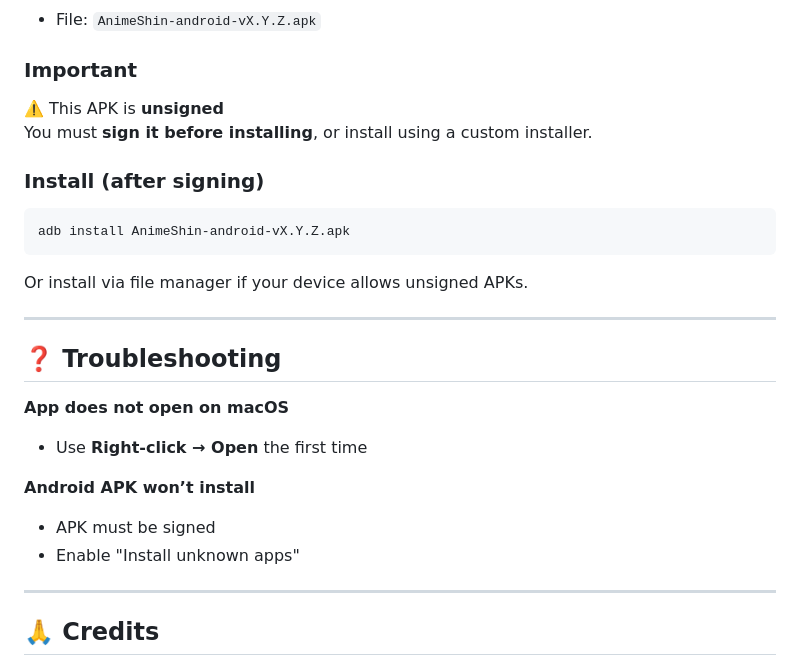
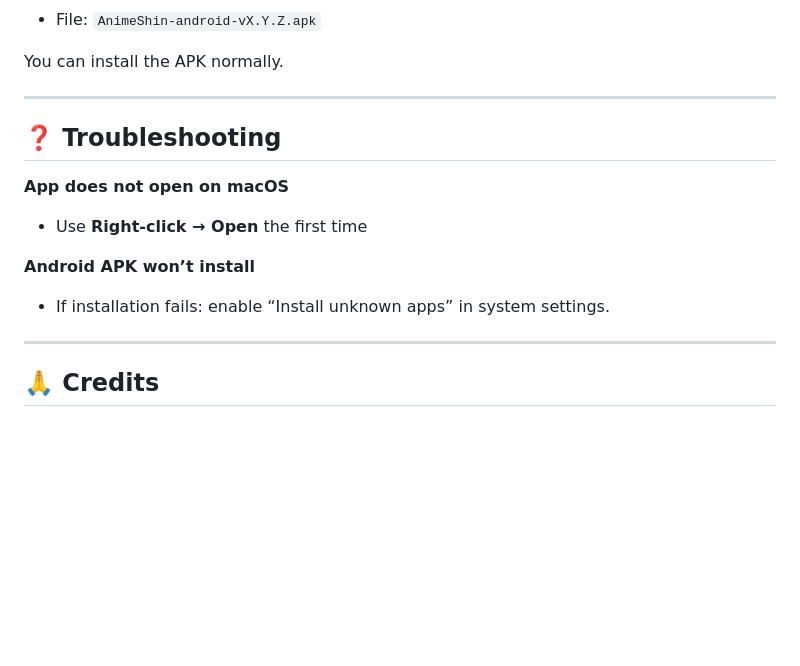
Before and after one commit to emp0ry/AnimeShin, a Markdown page: README.md, the part around one of its changes. Drawn GitHub-style; blank space fills up the shorter version.

````diff
--- a/README.md
+++ b/README.md
@@ -237,17 +212,6 @@ You must sign it manually before installation.
 * File: `AnimeShin-android-vX.Y.Z.apk`
 
-### Important
-
-⚠️ This APK is **unsigned**
-You must **sign it before installing**, or install using a custom installer.
-
-### Install (after signing)
-
-```bash
-adb install AnimeShin-android-vX.Y.Z.apk
-```
-
-Or install via file manager if your device allows unsigned APKs.
+You can install the APK normally.
 
 ---
 
@@ -259,8 +223,7 @@ Or install via file manager if your device allows unsigned APKs.
 
 **Android APK won’t install**
 
-* APK must be signed
-* Enable "Install unknown apps"
+* If installation fails: enable “Install unknown apps” in system settings.
 
 ---
 
````
Also changed, not shown: other parts of README.md (+8 -33 lines).
